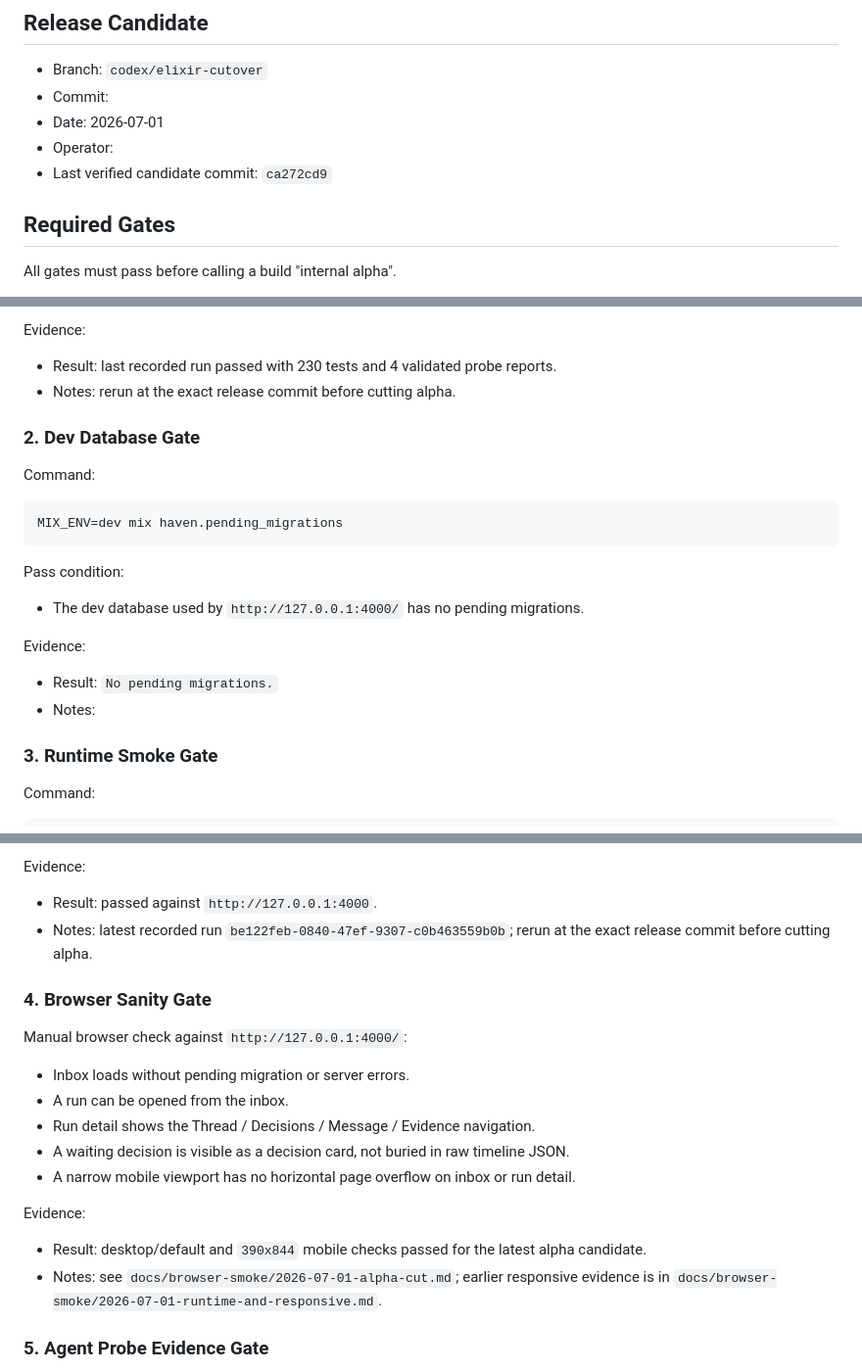
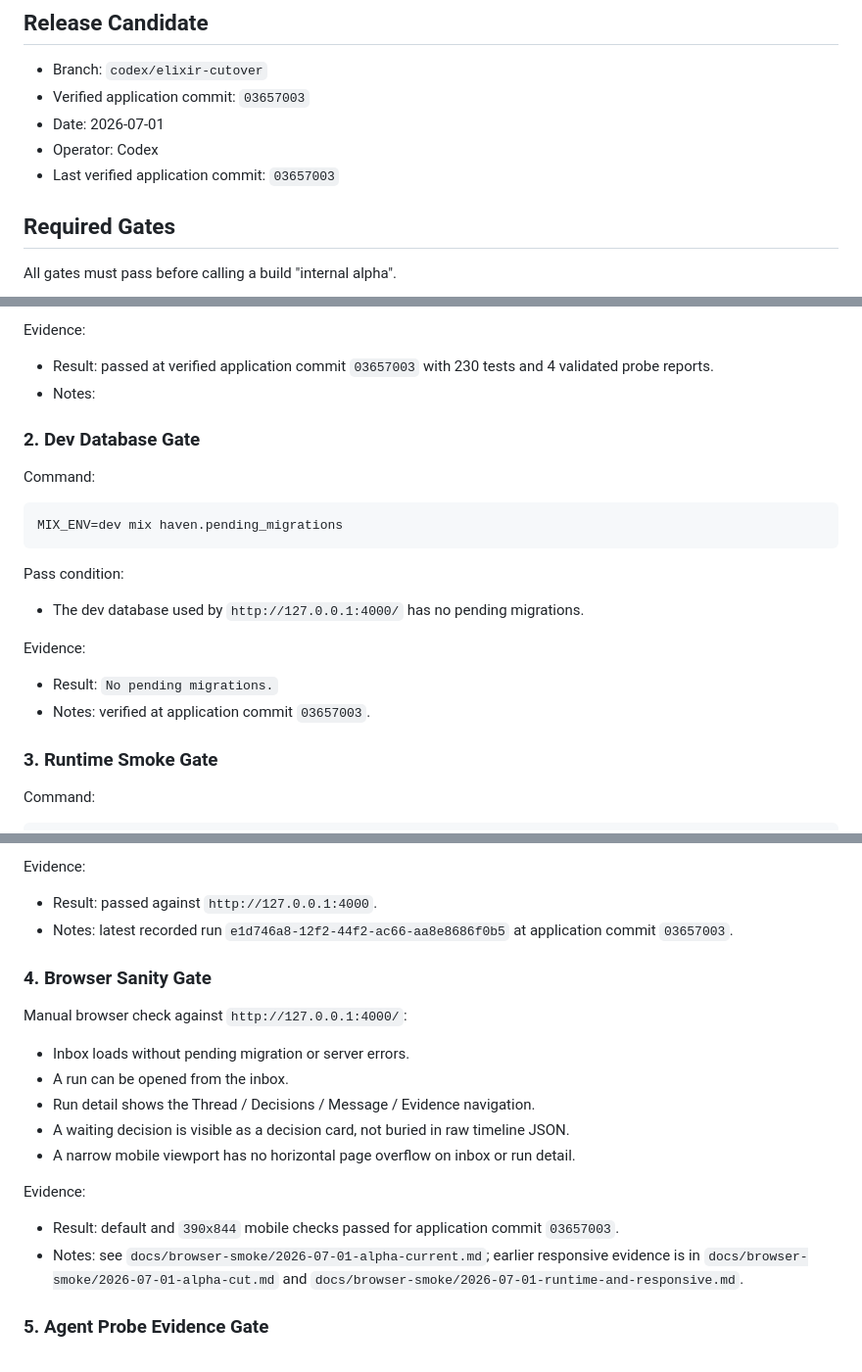
Before and after one commit to deepfates/haven, a Markdown page: docs/internal-alpha-checklist.md, 3 parts joined by grey strips. Shown at 98% size. Rendered like a GitHub page.

```diff
--- a/docs/internal-alpha-checklist.md
+++ b/docs/internal-alpha-checklist.md
@@ -9,10 +9,10 @@ agents with known limitations. It does not mean production-grade.
 ## Release Candidate
 
 - Branch: `codex/elixir-cutover`
-- Commit:
+- Verified application commit: `03657003`
 - Date: 2026-07-01
-- Operator:
-- Last verified candidate commit: `ca272cd9`
+- Operator: Codex
+- Last verified application commit: `03657003`
 
 ## Required Gates
 
@@ -34,8 +34,9 @@ Pass condition:
 
 Evidence:
 
-- Result: last recorded run passed with 230 tests and 4 validated probe reports.
-- Notes: rerun at the exact release commit before cutting alpha.
+- Result: passed at verified application commit `03657003` with 230 tests and
+  4 validated probe reports.
+- Notes:
 
 ### 2. Dev Database Gate
 
@@ -52,7 +53,7 @@ Pass condition:
 Evidence:
 
 - Result: `No pending migrations.`
-- Notes:
+- Notes: verified at application commit `03657003`.
 
 ### 3. Runtime Smoke Gate
 
@@ -75,8 +76,7 @@ Evidence:
 
 - Result: passed against `http://127.0.0.1:4000`.
 - Notes: latest recorded run
-  `be122feb-0840-47ef-9307-c0b463559b0b`; rerun at the exact release commit
-  before cutting alpha.
+  `e1d746a8-12f2-44f2-ac66-aa8e8686f0b5` at application commit `03657003`.
 
 ### 4. Browser Sanity Gate
 
@@ -92,10 +92,11 @@ Manual browser check against `http://127.0.0.1:4000/`:
 
 Evidence:
 
-- Result: desktop/default and `390x844` mobile checks passed for the latest
-  alpha candidate.
-- Notes: see `docs/browser-smoke/2026-07-01-alpha-cut.md`; earlier responsive
-  evidence is in `docs/browser-smoke/2026-07-01-runtime-and-responsive.md`.
+- Result: default and `390x844` mobile checks passed for application commit
+  `03657003`.
+- Notes: see `docs/browser-smoke/2026-07-01-alpha-current.md`; earlier
+  responsive evidence is in `docs/browser-smoke/2026-07-01-alpha-cut.md` and
+  `docs/browser-smoke/2026-07-01-runtime-and-responsive.md`.
 
 ### 5. Agent Probe Evidence Gate
 
```
Also changed, not shown: docs/browser-smoke/2026-07-01-alpha-current.md (added, +63 -0 lines), docs/releases/internal-alpha-2026-07-01.md (+12 -0 lines).
